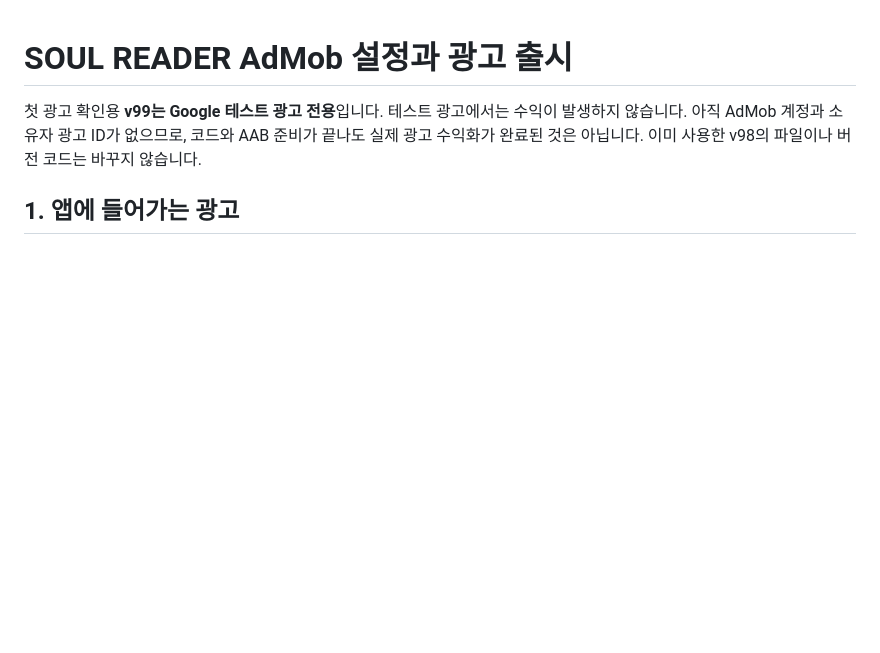
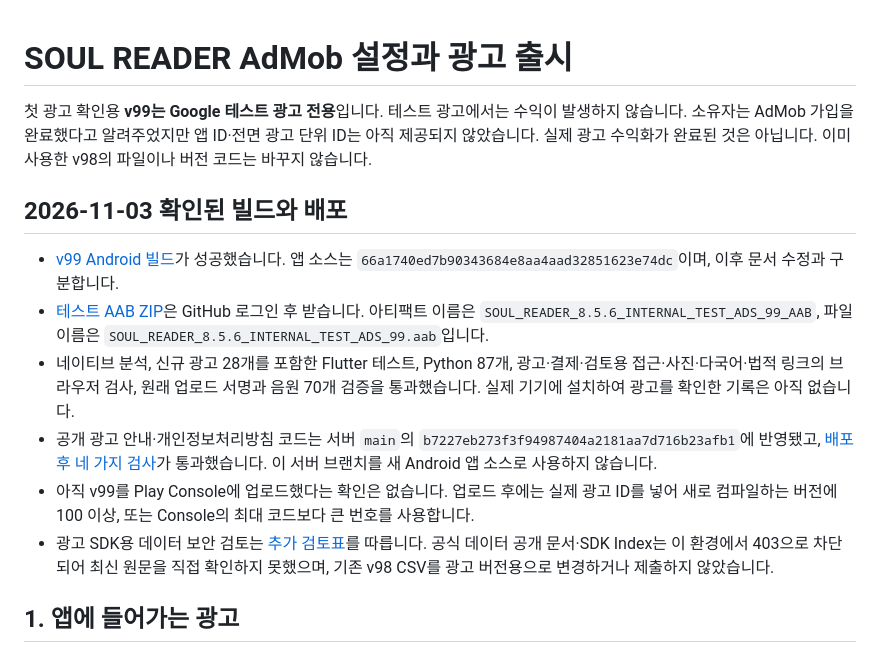
Before and after one commit to pjinh1229-code/soul-reader-, a Markdown page: docs/ADMOB_SETUP.md, the part around the change. Drawn GitHub-style; blank space fills up the shorter version.

Commit message:
Record verified v99 test ads artifact and remaining AdMob setup

```diff
--- a/docs/ADMOB_SETUP.md
+++ b/docs/ADMOB_SETUP.md
@@ -1,6 +1,15 @@
 # SOUL READER AdMob 설정과 광고 출시
 
-첫 광고 확인용 **v99는 Google 테스트 광고 전용**입니다. 테스트 광고에서는 수익이 발생하지 않습니다. 아직 AdMob 계정과 소유자 광고 ID가 없으므로, 코드와 AAB 준비가 끝나도 실제 광고 수익화가 완료된 것은 아닙니다. 이미 사용한 v98의 파일이나 버전 코드는 바꾸지 않습니다.
+첫 광고 확인용 **v99는 Google 테스트 광고 전용**입니다. 테스트 광고에서는 수익이 발생하지 않습니다. 소유자는 AdMob 가입을 완료했다고 알려주었지만 앱 ID·전면 광고 단위 ID는 아직 제공되지 않았습니다. 실제 광고 수익화가 완료된 것은 아닙니다. 이미 사용한 v98의 파일이나 버전 코드는 바꾸지 않습니다.
+
+## 2026-11-03 확인된 빌드와 배포
+
+- [v99 Android 빌드](https://github.com/pjinh1229-code/soul-reader-/actions/runs/41593760237)가 성공했습니다. 앱 소스는 `66a1740ed7b90343684e8aa4aad32851623e74dc`이며, 이후 문서 수정과 구분합니다.
+- [테스트 AAB ZIP](https://github.com/pjinh1229-code/soul-reader-/actions/runs/41593760237/artifacts/13211314424)은 GitHub 로그인 후 받습니다. 아티팩트 이름은 `SOUL_READER_8.5.6_INTERNAL_TEST_ADS_99_AAB`, 파일 이름은 `SOUL_READER_8.5.6_INTERNAL_TEST_ADS_99.aab`입니다.
+- 네이티브 분석, 신규 광고 28개를 포함한 Flutter 테스트, Python 87개, 광고·결제·검토용 접근·사진·다국어·법적 링크의 브라우저 검사, 원래 업로드 서명과 음원 70개 검증을 통과했습니다. 실제 기기에 설치하여 광고를 확인한 기록은 아직 없습니다.
+- 공개 광고 안내·개인정보처리방침 코드는 서버 `main`의 `b7227eb273f3f94987404a2181aa7d716b23afb1`에 반영됐고, [배포 후 네 가지 검사](https://github.com/pjinh1229-code/soul-reader-/actions/runs/41593953403)가 통과했습니다. 이 서버 브랜치를 새 Android 앱 소스로 사용하지 않습니다.
+- 아직 v99를 Play Console에 업로드했다는 확인은 없습니다. 업로드 후에는 실제 광고 ID를 넣어 새로 컴파일하는 버전에 100 이상, 또는 Console의 최대 코드보다 큰 번호를 사용합니다.
+- 광고 SDK용 데이터 보안 검토는 [추가 검토표](data-safety/ADMOB_ADDENDUM_KO.md)를 따릅니다. 공식 데이터 공개 문서·SDK Index는 이 환경에서 403으로 차단되어 최신 원문을 직접 확인하지 못했으며, 기존 v98 CSV를 광고 버전용으로 변경하거나 제출하지 않았습니다.
 
 ## 1. 앱에 들어가는 광고
 
```
